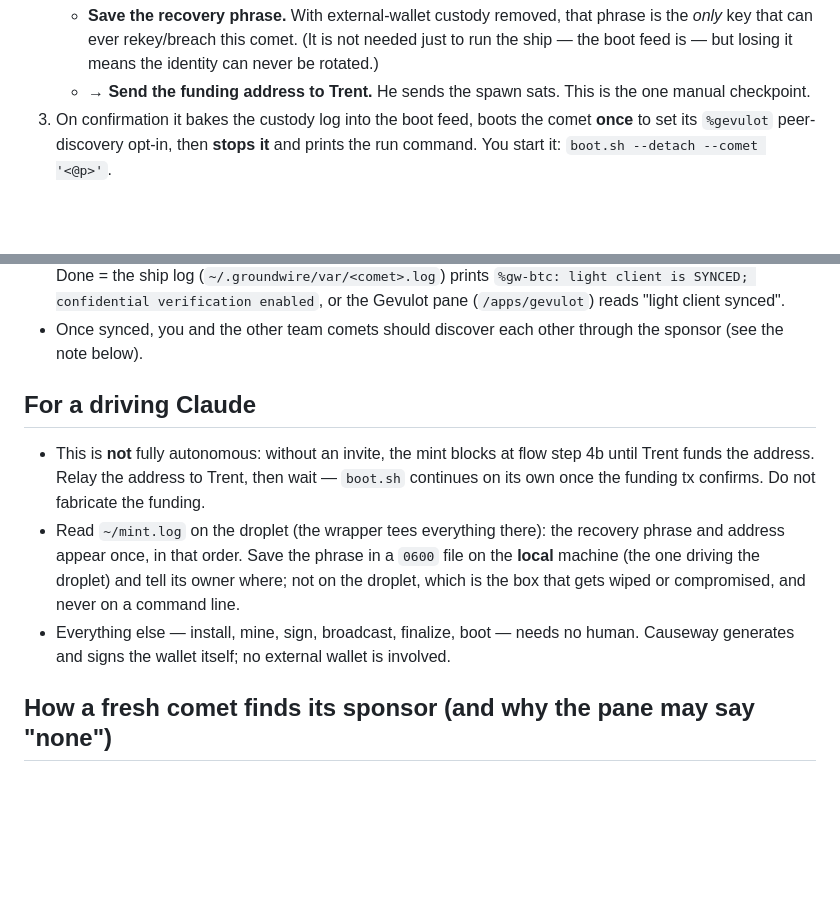
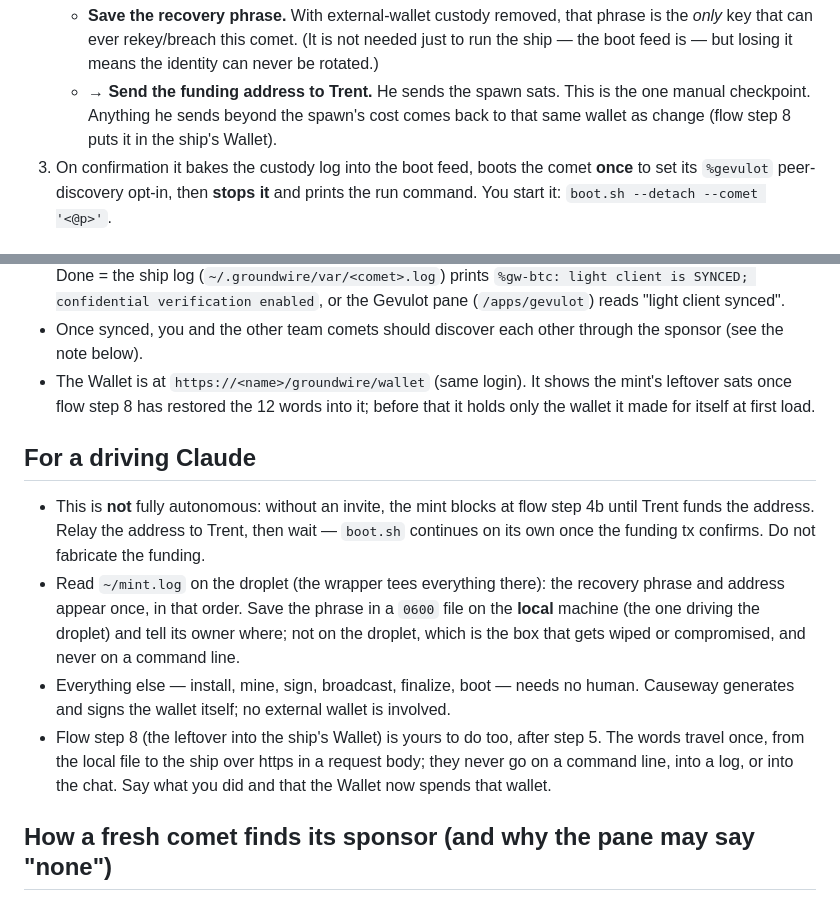
Before and after one commit to gwbtc/groundwire, a Markdown page: onboarding/TEAM-ONBOARDING.md, 2 parts joined by grey strips. Rendered like a GitHub page; blank space fills up the shorter version.

```diff
--- a/onboarding/TEAM-ONBOARDING.md
+++ b/onboarding/TEAM-ONBOARDING.md
@@ -237,7 +279,9 @@ What happens, in order:
      needed just to run the ship — the boot feed is — but losing it means the
      identity can never be rotated.)
    - **→ Send the funding address to Trent.** He sends the spawn sats. This is
-     the one manual checkpoint.
+     the one manual checkpoint. Anything he sends beyond the spawn's cost
+     comes back to that same wallet as change (flow step 8 puts it in the
+     ship's Wallet).
 3. On confirmation it bakes the custody log into the boot feed, boots the comet
    **once** to set its `%gevulot` peer-discovery opt-in, then **stops it** and
    prints the run command. You start it: `boot.sh --detach --comet '<@p>'`.
@@ -313,6 +357,9 @@ In the dojo (`boot.sh --comet '<@p>'` attaches, or via the control socket):
   Gevulot pane (`/apps/gevulot`) reads "light client synced".
 - Once synced, you and the other team comets should discover each other through
   the sponsor (see the note below).
+- The Wallet is at `https://<name>/groundwire/wallet` (same login). It shows
+  the mint's leftover sats once flow step 8 has restored the 12 words into
+  it; before that it holds only the wallet it made for itself at first load.
 
 ## For a driving Claude
 
@@ -328,6 +375,10 @@ In the dojo (`boot.sh --comet '<@p>'` attaches, or via the control socket):
 - Everything else — install, mine, sign, broadcast, finalize, boot — needs no
   human. Causeway generates and signs the wallet itself; no external wallet is
   involved.
+- Flow step 8 (the leftover into the ship's Wallet) is yours to do too, after
+  step 5. The words travel once, from the local file to the ship over https
+  in a request body; they never go on a command line, into a log, or into
+  the chat. Say what you did and that the Wallet now spends that wallet.
 
 ## How a fresh comet finds its sponsor (and why the pane may say "none")
 
```
Also changed, not shown: other parts of onboarding/TEAM-ONBOARDING.md (+44 -2 lines), causeway/desktop/README.md (+10 -4 lines), onboarding/COLLEAGUE-PROMPT.md (+16 -1 lines).
